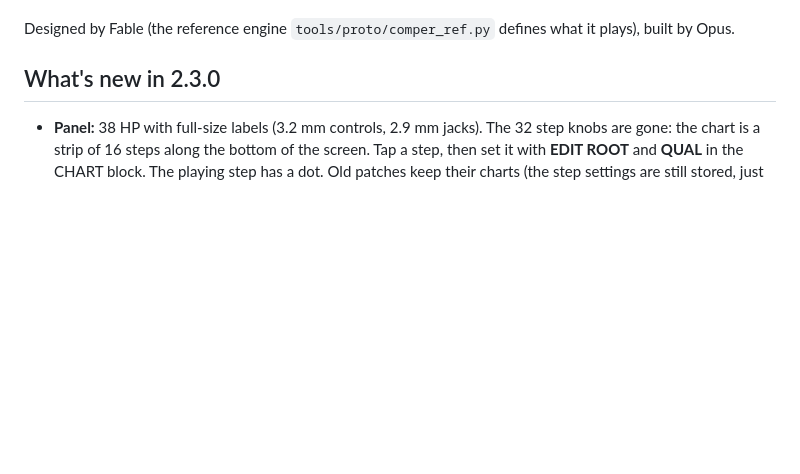
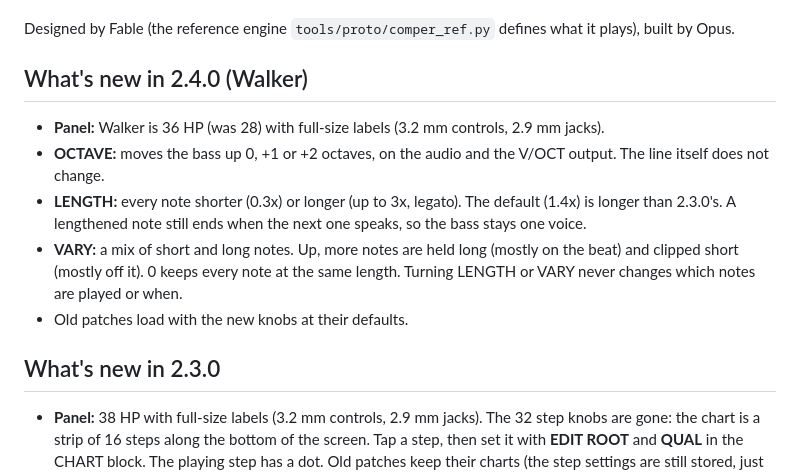
Before and after one commit to hardyfinn/2026SoloModules, a Markdown page: ComperFable/README.md, the part around the change. Rendered like a GitHub page; blank space fills up the shorter version.

```diff
--- a/ComperFable/README.md
+++ b/ComperFable/README.md
@@ -16,6 +16,16 @@ repository, is the intended partner) or any polyphonic voice.
 - Manual: [docs/Comper-Manual.pdf](docs/Comper-Manual.pdf). Design: [docs/BUILD-INSTRUCTIONS.md](docs/BUILD-INSTRUCTIONS.md)
 
 Designed by Fable (the reference engine `tools/proto/comper_ref.py` defines what it plays), built by Opus.
+
+## What's new in 2.4.0 (Walker)
+
+- **Panel:** Walker is 36 HP (was 28) with full-size labels (3.2 mm controls, 2.9 mm jacks).
+- **OCTAVE:** moves the bass up 0, +1 or +2 octaves, on the audio and the V/OCT output. The line itself does not change.
+- **LENGTH:** every note shorter (0.3x) or longer (up to 3x, legato). The default (1.4x) is longer than 2.3.0's. A lengthened
+  note still ends when the next one speaks, so the bass stays one voice.
+- **VARY:** a mix of short and long notes. Up, more notes are held long (mostly on the beat) and clipped short (mostly off it).
+  0 keeps every note at the same length. Turning LENGTH or VARY never changes which notes are played or when.
+- Old patches load with the new knobs at their defaults.
 
 ## What's new in 2.3.0
 
```
Also changed, not shown: ComperFable/docs/walker-panel.png, 5 other files.
